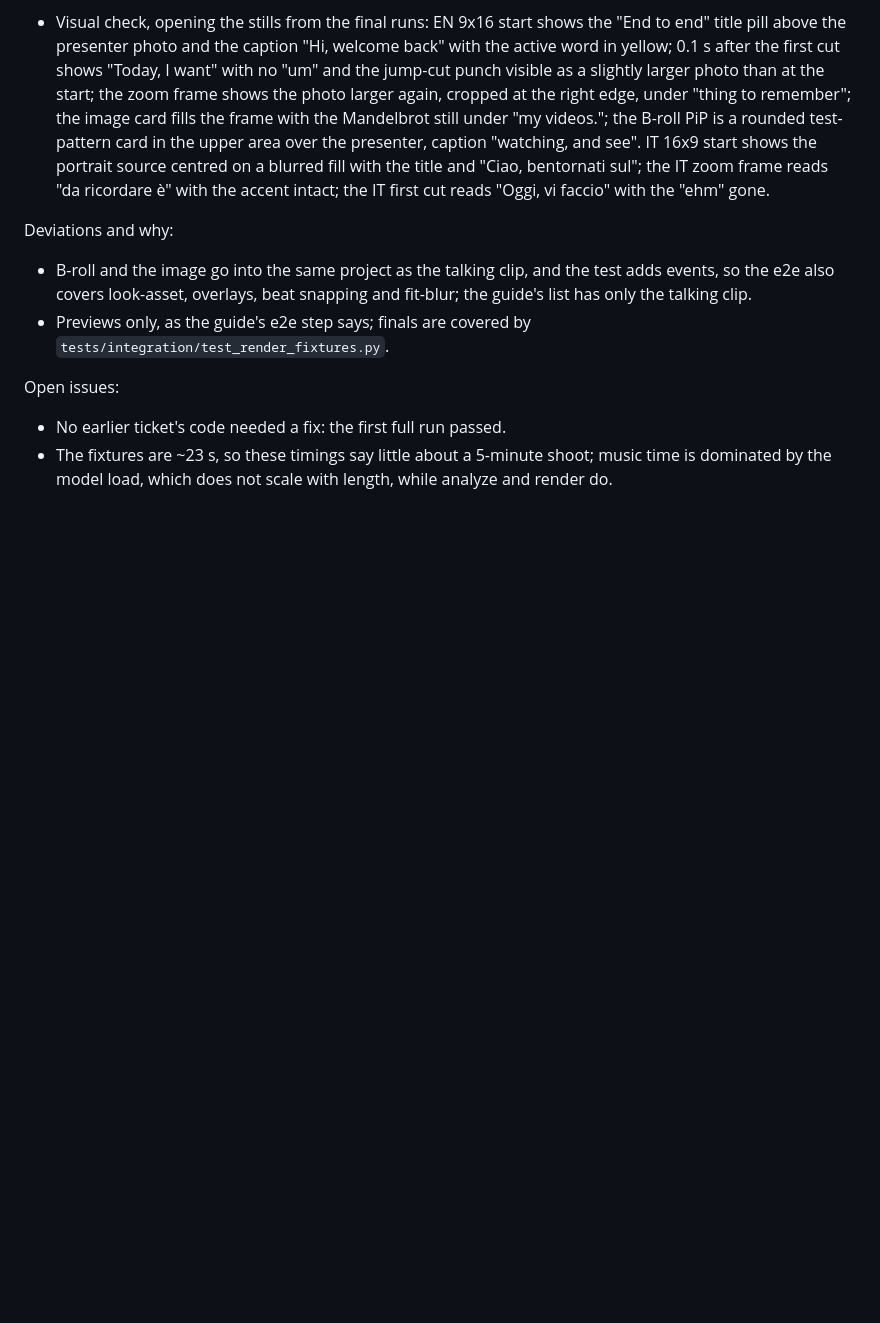
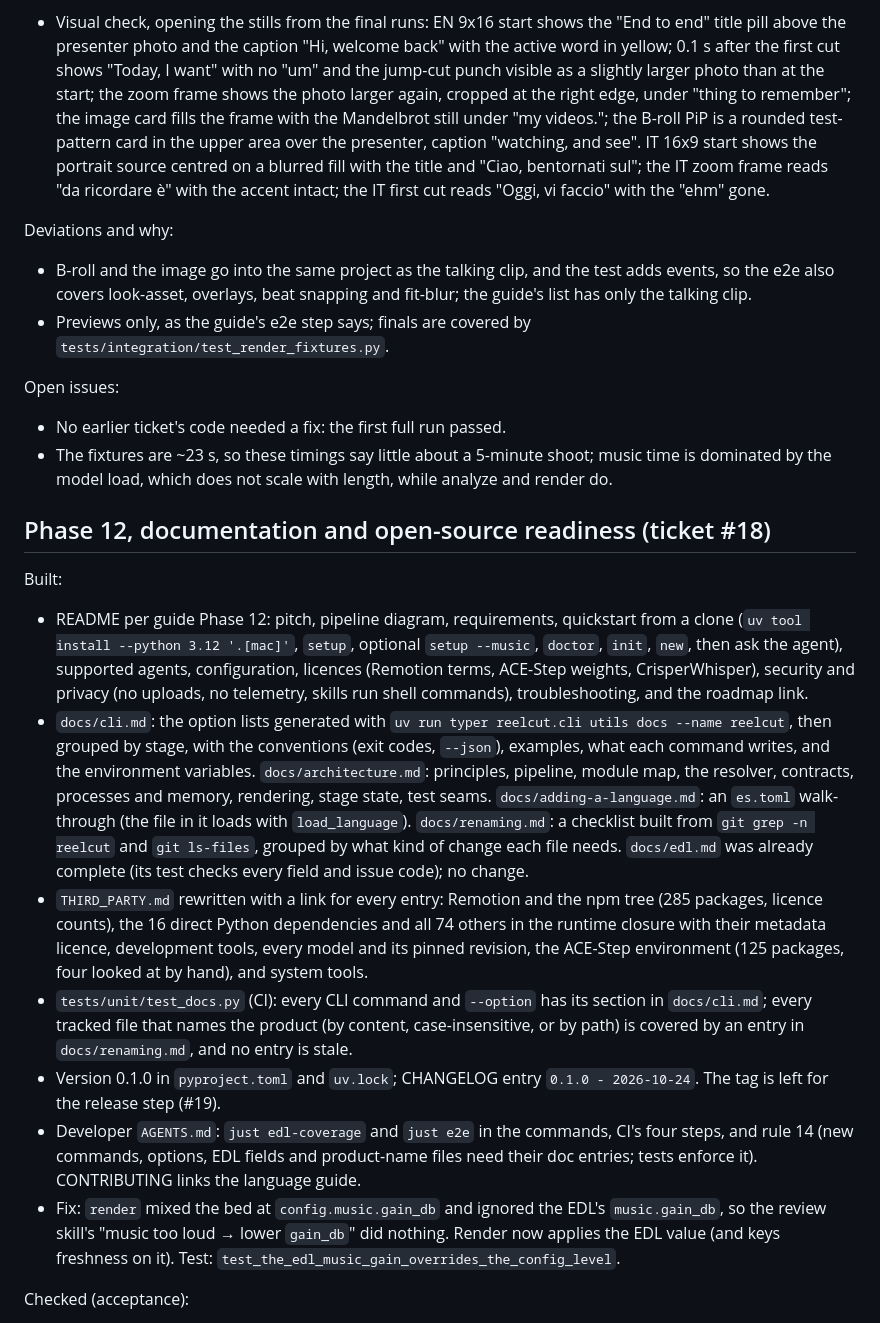
Before and after one commit to pumpkit-io/motion-studio, a Markdown page: BUILD_LOG.md, the part around one of its changes. GitHub-like rendering; blank space fills up the shorter version.

Commit message:
Log ticket #18 in BUILD_LOG.md
Co-Authored-By: Claude Opus 5.5 <noreply@anthropic.com>

```diff
--- a/BUILD_LOG.md
+++ b/BUILD_LOG.md
@@ -544,3 +544,18 @@ Open issues:
 
 - No earlier ticket's code needed a fix: the first full run passed.
 - The fixtures are ~23 s, so these timings say little about a 5-minute shoot; music time is dominated by the model load, which does not scale with length, while analyze and render do.
+
+## Phase 12, documentation and open-source readiness (ticket #18)
+
+Built:
+
+- README per guide Phase 12: pitch, pipeline diagram, requirements, quickstart from a clone (`uv tool install --python 3.12 '.[mac]'`, `setup`, optional `setup --music`, `doctor`, `init`, `new`, then ask the agent), supported agents, configuration, licences (Remotion terms, ACE-Step weights, CrisperWhisper), security and privacy (no uploads, no telemetry, skills run shell commands), troubleshooting, and the roadmap link.
+- `docs/cli.md`: the option lists generated with `uv run typer reelcut.cli utils docs --name reelcut`, then grouped by stage, with the conventions (exit codes, `--json`), examples, what each command writes, and the environment variables. `docs/architecture.md`: principles, pipeline, module map, the resolver, contracts, processes and memory, rendering, stage state, test seams. `docs/adding-a-language.md`: an `es.toml` walk-through (the file in it loads with `load_language`). `docs/renaming.md`: a checklist built from `git grep -n reelcut` and `git ls-files`, grouped by what kind of change each file needs. `docs/edl.md` was already complete (its test checks every field and issue code); no change.
+- `THIRD_PARTY.md` rewritten with a link for every entry: Remotion and the npm tree (285 packages, licence counts), the 16 direct Python dependencies and all 74 others in the runtime closure with their metadata licence, development tools, every model and its pinned revision, the ACE-Step environment (125 packages, four looked at by hand), and system tools.
+- `tests/unit/test_docs.py` (CI): every CLI command and `--option` has its section in `docs/cli.md`; every tracked file that names the product (by content, case-insensitive, or by path) is covered by an entry in `docs/renaming.md`, and no entry is stale.
+- Version 0.1.0 in `pyproject.toml` and `uv.lock`; CHANGELOG entry `0.1.0 - 2026-10-24`. The tag is left for the release step (#19).
+- Developer `AGENTS.md`: `just edl-coverage` and `just e2e` in the commands, CI's four steps, and rule 14 (new commands, options, EDL fields and product-name files need their doc entries; tests enforce it). CONTRIBUTING links the language guide.
+- Fix: `render` mixed the bed at `config.music.gain_db` and ignored the EDL's `music.gain_db`, so the review skill's "music too loud → lower `gain_db`" did nothing. Render now applies the EDL value (and keys freshness on it). Test: `test_the_edl_music_gain_overrides_the_config_level`.
+
+Checked (acceptance):
+
```
Also changed, not shown: other parts of BUILD_LOG.md (+15 -0 lines).
